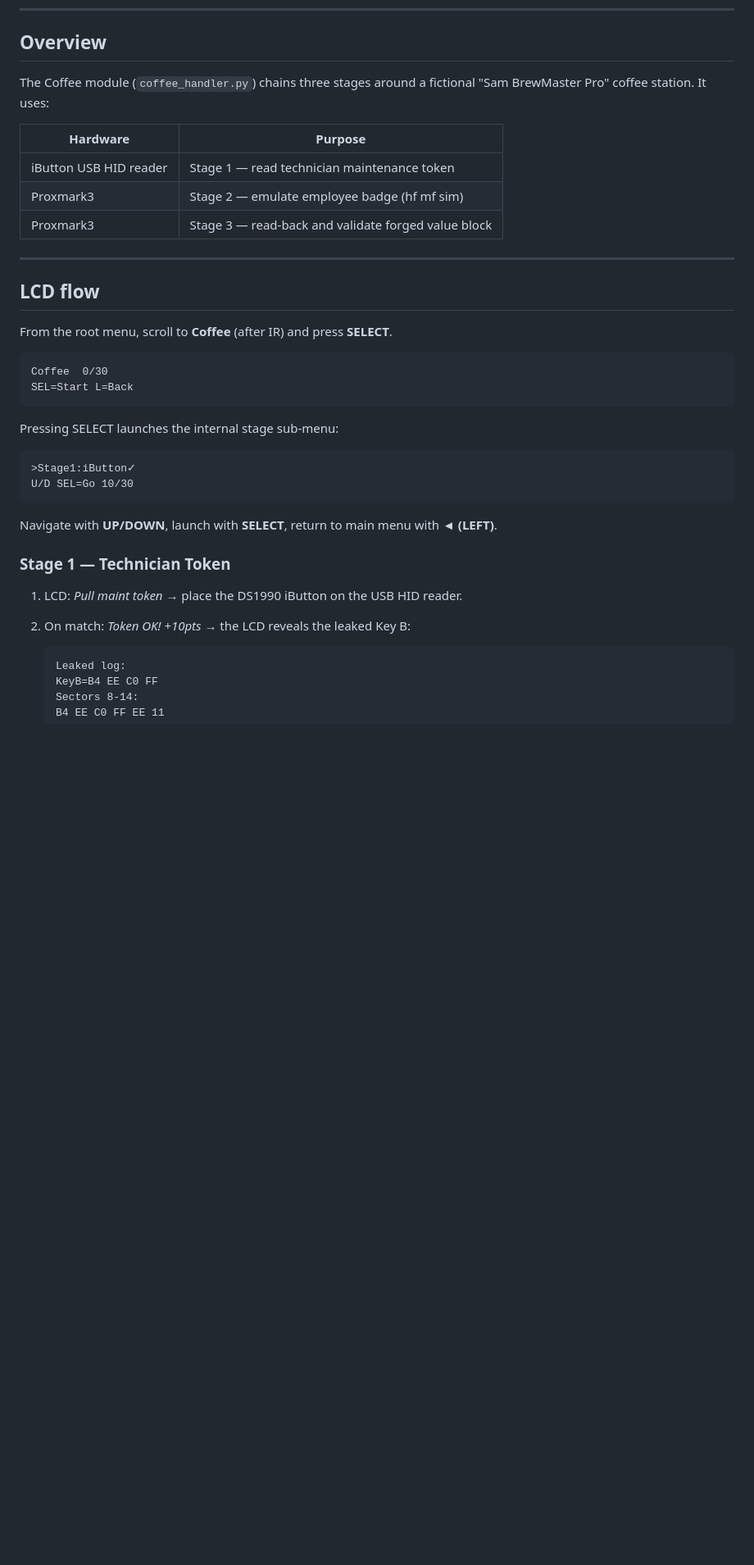
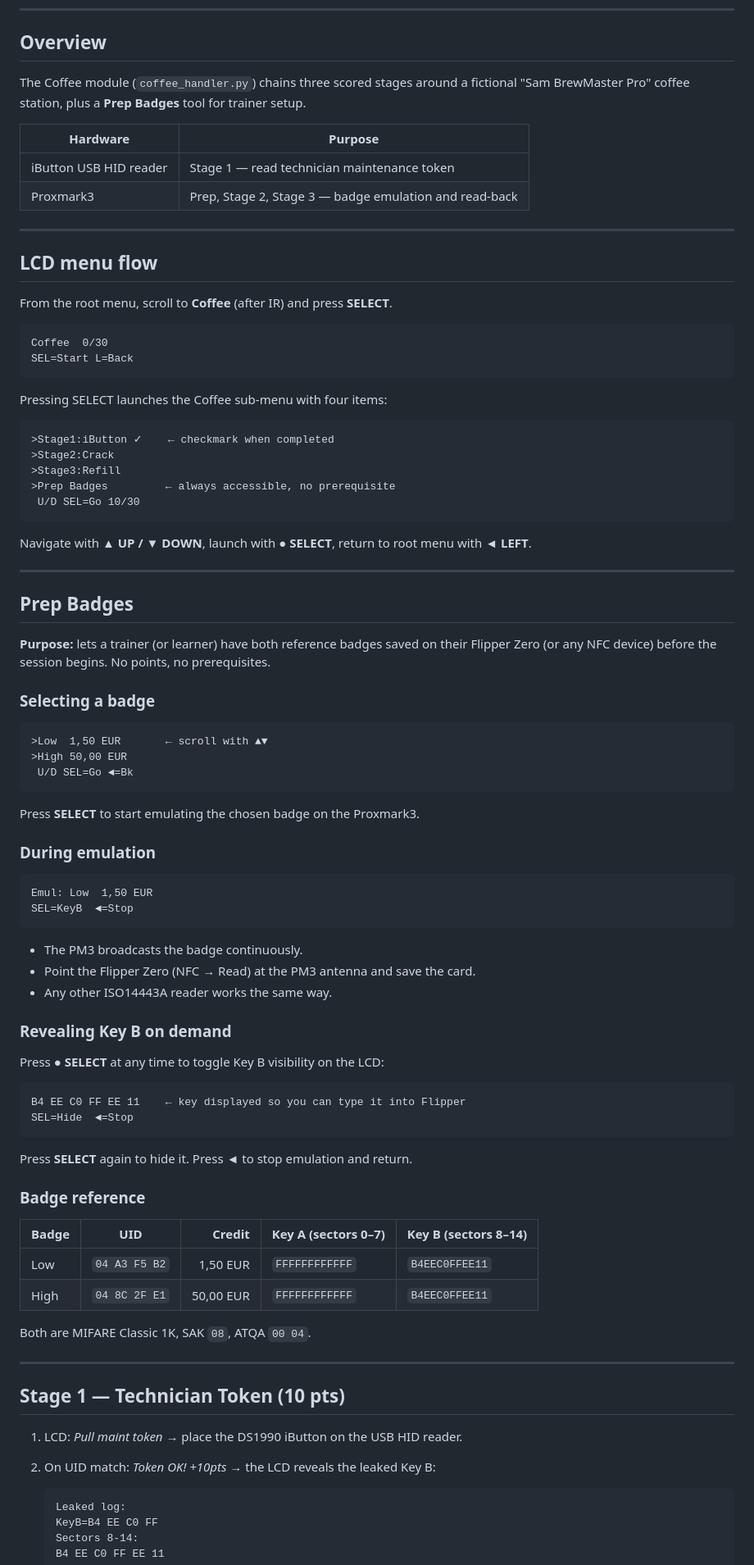
Before and after one commit to samxplogs/ZeroRange, a Markdown page: docs/COFFEE_INTEGRATION.md, the part around one of its changes. Shown at 82% size. Rendered like a GitHub page; blank space fills up the shorter version.

````diff
--- a/docs/COFFEE_INTEGRATION.md
+++ b/docs/COFFEE_INTEGRATION.md
@@ -9,18 +9,17 @@
 
 ## Overview
 
-The Coffee module (`coffee_handler.py`) chains three stages around a fictional
-"Sam BrewMaster Pro" coffee station.  It uses:
+The Coffee module (`coffee_handler.py`) chains three scored stages around a fictional
+"Sam BrewMaster Pro" coffee station, plus a **Prep Badges** tool for trainer setup.
 
 | Hardware | Purpose |
 |----------|---------|
 | iButton USB HID reader | Stage 1 — read technician maintenance token |
-| Proxmark3 | Stage 2 — emulate employee badge (hf mf sim) |
-| Proxmark3 | Stage 3 — read-back and validate forged value block |
+| Proxmark3 | Prep, Stage 2, Stage 3 — badge emulation and read-back |
 
 ---
 
-## LCD flow
+## LCD menu flow
 
 From the root menu, scroll to **Coffee** (after IR) and press **SELECT**.
 
@@ -29,19 +28,72 @@ Coffee  0/30
 SEL=Start L=Back
 ```
 
-Pressing SELECT launches the internal stage sub-menu:
+Pressing SELECT launches the Coffee sub-menu with four items:
 
 ```
->Stage1:iButton✓
-U/D SEL=Go 10/30
+>Stage1:iButton ✓    ← checkmark when completed
+>Stage2:Crack
+>Stage3:Refill
+>Prep Badges         ← always accessible, no prerequisite
+ U/D SEL=Go 10/30
 ```
 
-Navigate with **UP/DOWN**, launch with **SELECT**, return to main menu with **◄ (LEFT)**.
+Navigate with **▲ UP / ▼ DOWN**, launch with **● SELECT**, return to root menu with **◄ LEFT**.
 
-### Stage 1 — Technician Token
+---
+
+## Prep Badges
+
+**Purpose:** lets a trainer (or learner) have both reference badges saved on their
+Flipper Zero (or any NFC device) before the session begins.  No points, no prerequisites.
+
+### Selecting a badge
+
+```
+>Low  1,50 EUR       ← scroll with ▲▼
+>High 50,00 EUR
+ U/D SEL=Go ◄=Bk
+```
+
+Press **SELECT** to start emulating the chosen badge on the Proxmark3.
+
+### During emulation
+
+```
+Emul: Low  1,50 EUR
+SEL=KeyB  ◄=Stop
+```
+
+- The PM3 broadcasts the badge continuously.
+- Point the Flipper Zero (NFC → Read) at the PM3 antenna and save the card.
+- Any other ISO14443A reader works the same way.
+
+### Revealing Key B on demand
+
+Press **● SELECT** at any time to toggle Key B visibility on the LCD:
+
+```
+B4 EE C0 FF EE 11    ← key displayed so you can type it into Flipper
+SEL=Hide  ◄=Stop
+```
+
+Press **SELECT** again to hide it.  Press **◄** to stop emulation and return.
+
+### Badge reference
+
+| Badge | UID | Credit | Key A (sectors 0–7) | Key B (sectors 8–14) |
+|-------|-----|-------:|---------------------|----------------------|
+| Low   | `04 A3 F5 B2` | 1,50 EUR | `FFFFFFFFFFFF` | `B4EEC0FFEE11` |
+| High  | `04 8C 2F E1` | 50,00 EUR | `FFFFFFFFFFFF` | `B4EEC0FFEE11` |
+
+Both are MIFARE Classic 1K, SAK `08`, ATQA `00 04`.
+
+---
+
+## Stage 1 — Technician Token (10 pts)
 
 1. LCD: *Pull maint token* → place the DS1990 iButton on the USB HID reader.
-2. On match: *Token OK! +10pts* → the LCD reveals the leaked Key B:
+2. On UID match: *Token OK! +10pts* → the LCD reveals the leaked Key B:
 
    ```
    Leaked log:
````
Also changed, not shown: other parts of docs/COFFEE_INTEGRATION.md (+115 -80 lines).
